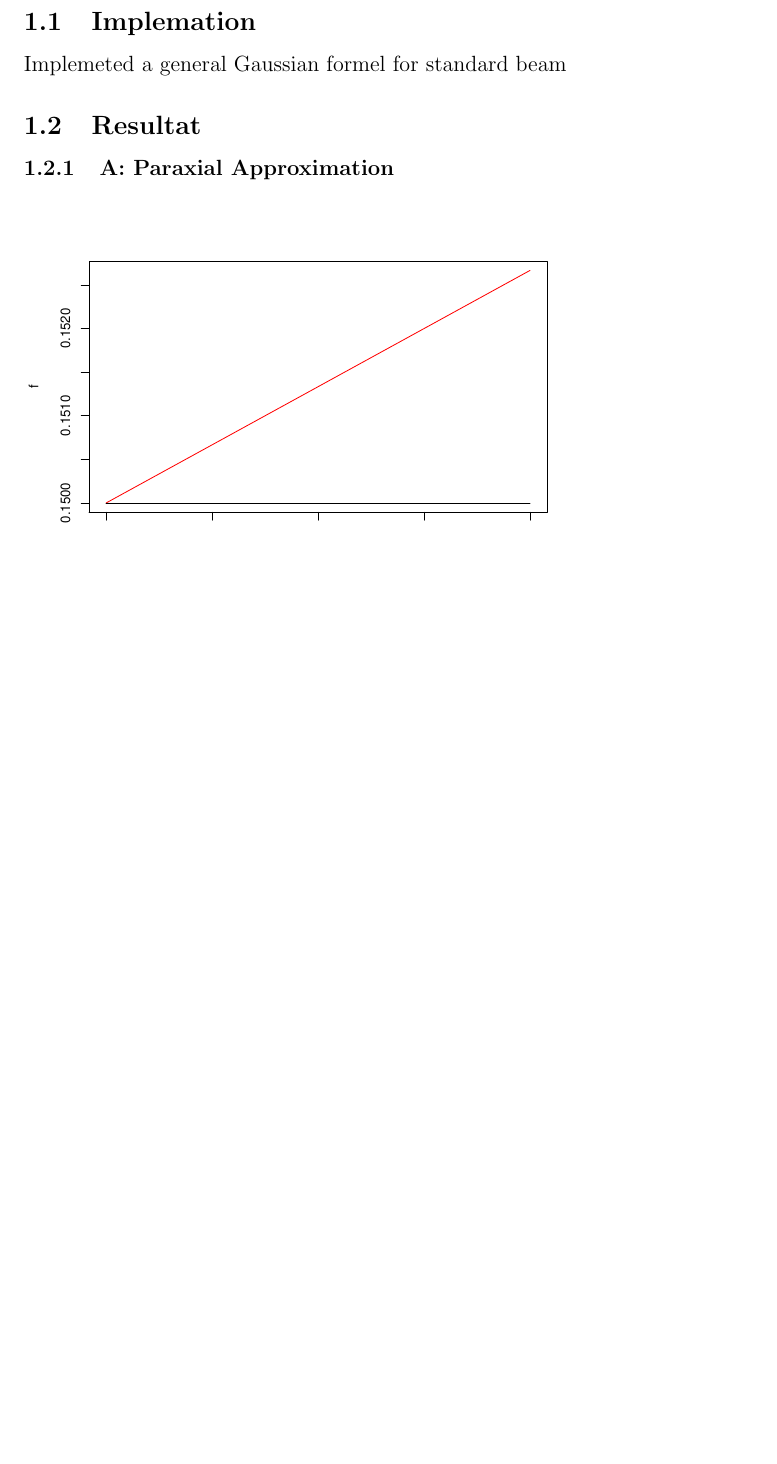
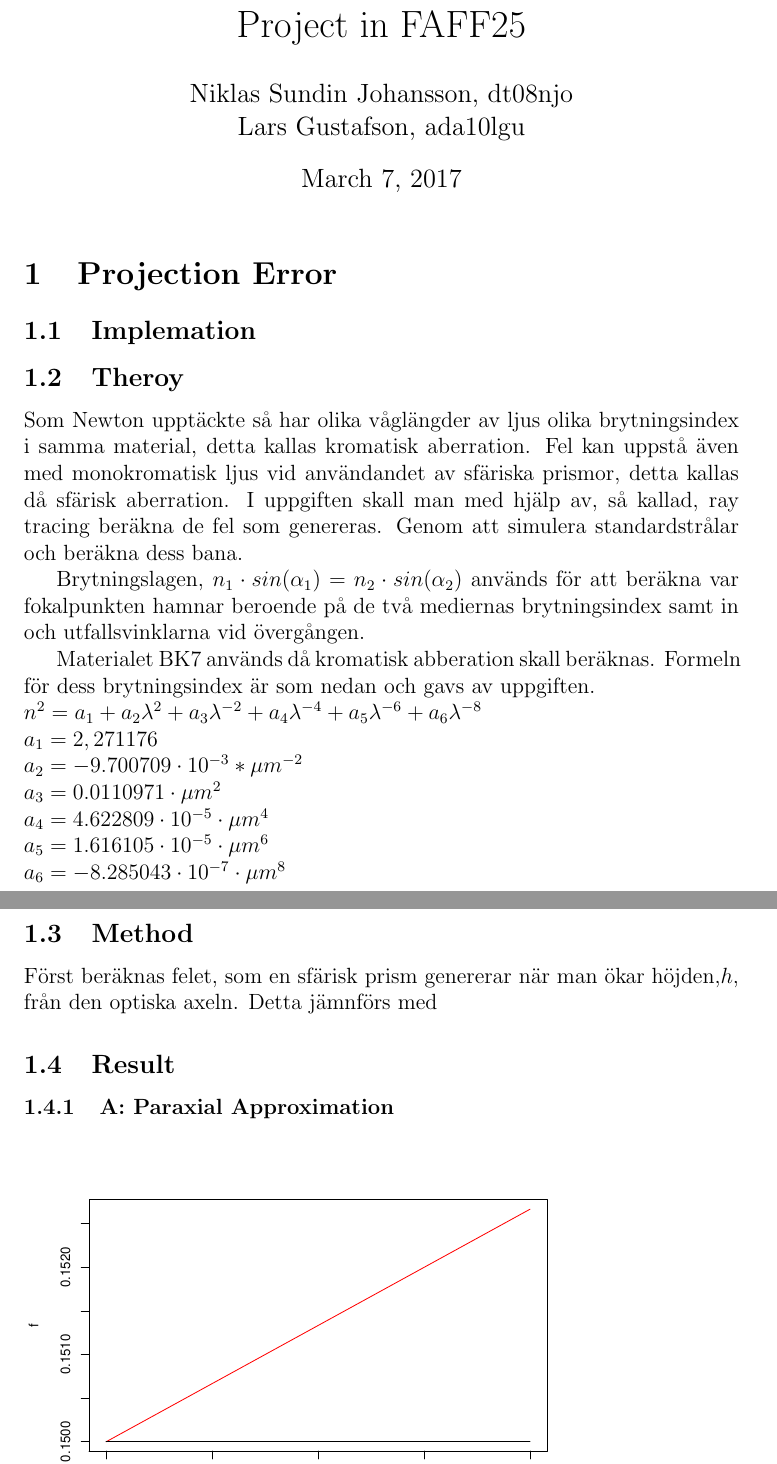
Before and after one commit to nicklassundin/FAFF25, a LaTeX document (report.tex): part of page 1 of 5 before the commit and two parts of pages 1 and 2 of 6 after it, the two joined at a grey line, cut at the place of the change, the shorter picture padded with empty space. Compiled offline with pdfLaTeX.

Commit message:
Teori på första delen klar

```diff
--- a/report.tex
+++ b/report.tex
@@ -8,14 +11,35 @@
 \usepackage{hyperref}
 \usepackage{listings}
 
+\title{Project in FAFF25}
+\author{Niklas Sundin Johansson, dt08njo\\Lars Gustafson, ada10lgu }
+
 \begin{document}
+\maketitle
 
-\section{Assignment 1: Projection Error}
+\section{Projection Error}
 
 \subsection{Implemation}
-Implemeted a general Gaussian formel for standard beam
 
-\subsection{Resultat}
+\subsection{Theroy}
+Som Newton upptäckte så har olika våglängder av ljus olika brytningsindex i samma material, detta kallas kromatisk aberration. Fel kan uppstå även med monokromatisk ljus vid användandet av sfäriska prismor, detta kallas då sfärisk aberration. I uppgiften skall man med hjälp av, så kallad, ray tracing beräkna de fel som genereras. Genom att simulera standardstrålar och beräkna dess bana.
+
+Brytningslagen, $n_1 \cdot sin(\alpha _1) = n_2 \cdot sin(\alpha _2) $ används för att beräkna var fokalpunkten hamnar beroende på de två mediernas brytningsindex samt in och utfallsvinklarna vid övergången.
+
+Materialet BK7 används då kromatisk abberation skall beräknas. Formeln för dess brytningsindex är som nedan och gavs av uppgiften.\\
+$n^2 = a_1 + a_2 \lambda^2 + a_3 \lambda^{-2}+a_4 \lambda^{-4}+a_5 \lambda^{-6}+a_6\lambda^{-8}$\\
+$a_1= 2,271176$\\
+$a_2 = -9.700709 \cdot 10^{-3}*\mu m^{-2}$\\
+$a_3 = 0.0110971 \cdot \mu m^2$\\
+$a_4 = 4.622809 \cdot 10^{-5} \cdot \mu m^4$\\
+$a_5 = 1.616105 \cdot 10^{-5} \cdot \mu m^6$\\
+$a_6 = -8.285043 \cdot 10^{-7} \cdot \mu m^8$
+
+\subsection{Method}
+Först beräknas felet, som en sfärisk prism genererar när man ökar höjden,$h$, från den optiska axeln. Detta jämnförs med
+
+
+\subsection{Result}
 
 \subsubsection{A: Paraxial Approximation}
 \includegraphics[scale=0.6]{para_approx.pdf}
```
Also changed, not shown: report.pdf, report.tex (22 more changed lines).
